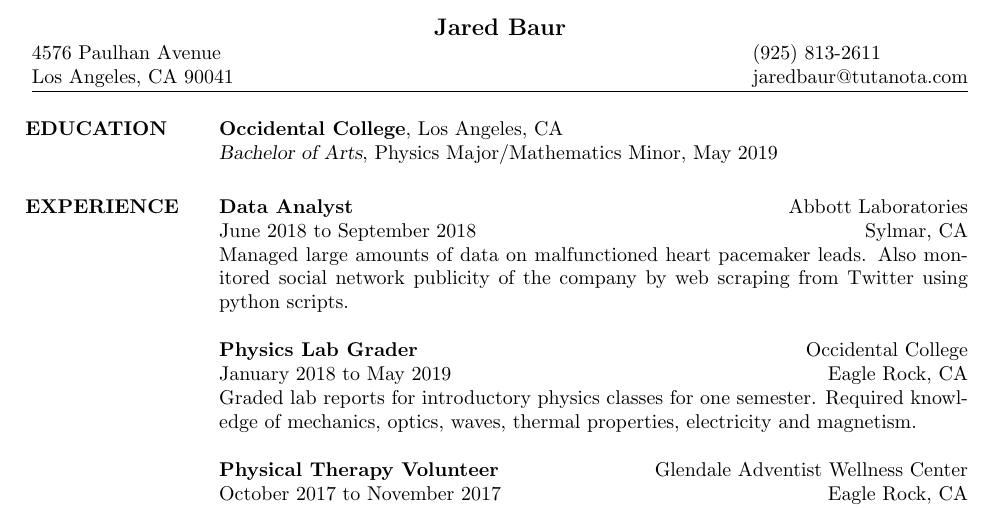
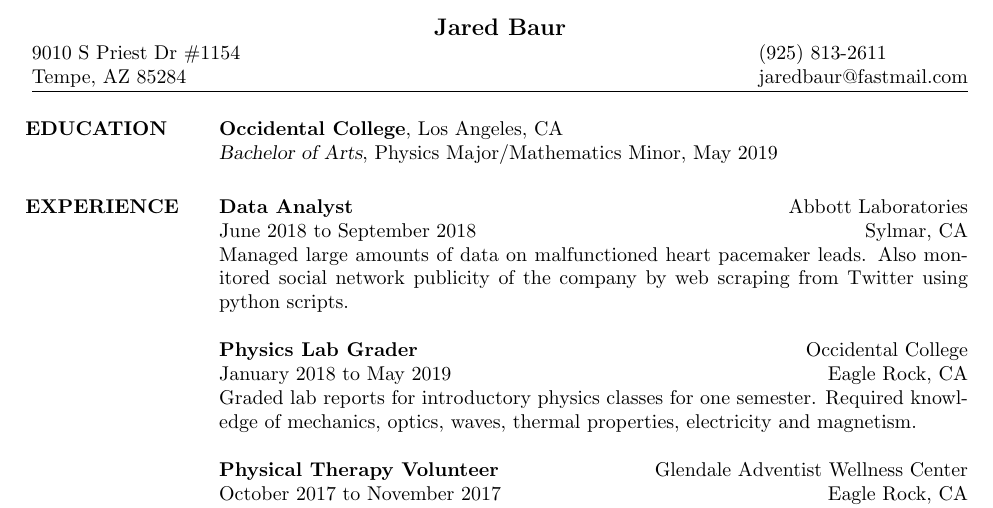
Before and after one commit to jmbaur/resume, a LaTeX CV (resume.tex): part of page 1 of 2, cut so that both start at the same text. Compiled offline with pdfLaTeX.

Commit message:
address updated

```diff
--- a/resume.tex
+++ b/resume.tex
@@ -63,8 +63,8 @@
 % -email addresses
 % -linked-in profile
 
-\address{4576 Paulhan Avenue\\Los Angeles, CA 90041}
-\address{(925) 813-2611\\jaredbaur@tutanota.com}
+\address{9010 S Priest Dr \#1154\\Tempe, AZ 85284}
+\address{(925) 813-2611\\jaredbaur@fastmail.com}
 
 % Uncomment to add a third address
 %\address{Address 3 line 1\\Address 3 line 2\\Address 3 line 3}
```
Also changed, not shown: resume.pdf, 1 other file.
